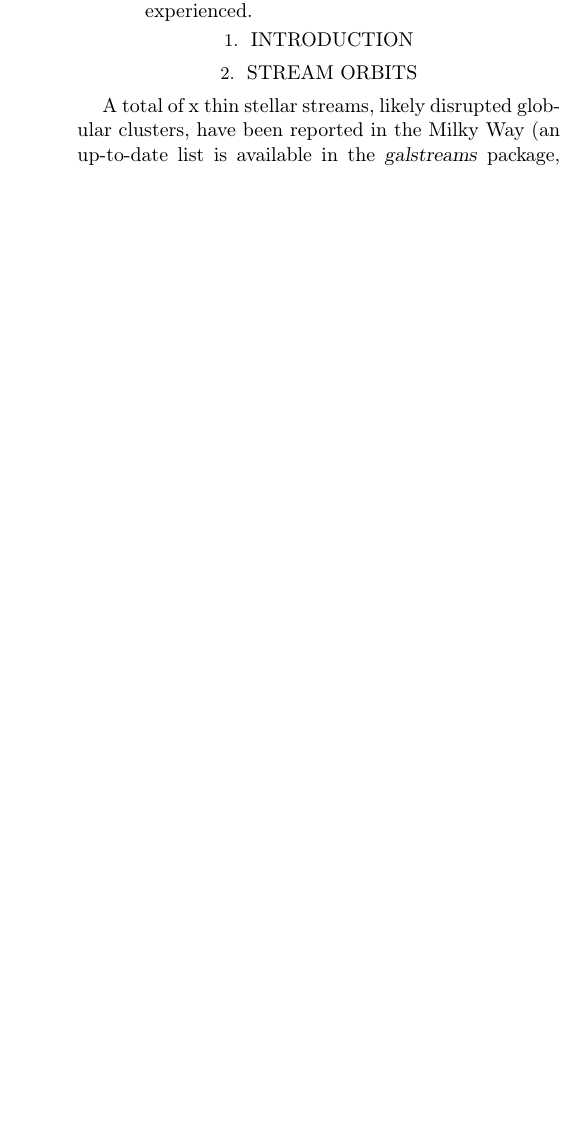
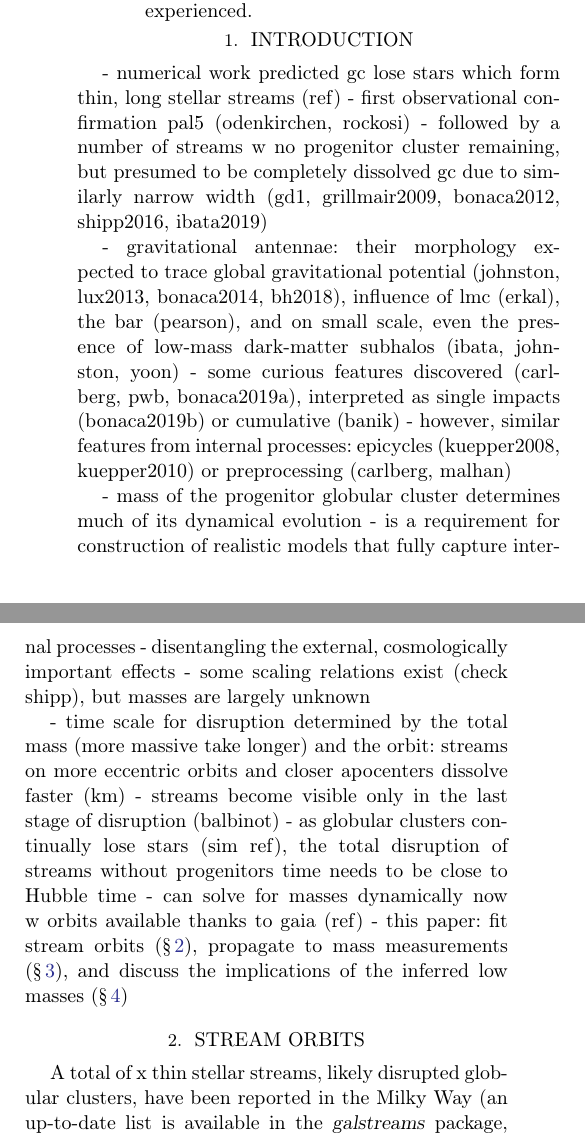
Before and after one commit to abonaca/disrupted_gc, a LaTeX paper (paper/disrupted_gc.tex): part of one column of page 1 of 4 before the commit and two parts of the columns of page 1 of 4 after it, the two joined at a grey line, cut so that both start at the same text, the shorter picture padded with empty space. Compiled offline with pdfLaTeX.

Commit message:
intro outline

```diff
--- a/paper/disrupted_gc.tex
+++ b/paper/disrupted_gc.tex
@@ -36,7 +36,7 @@
 
 \begin{document}\sloppy\sloppypar\raggedbottom\frenchspacing % trust me
 
-\title{The low masses of globular clusters dissolved in the Milky Way}
+\title{The low masses of globular clusters that dissolved in the Milky Way}
 
 \correspondingauthor{Ana~Bonaca}
 \email{ana.bonaca@cfa.harvard.edu}
@@ -69,6 +69,25 @@ This has implications for establishing the role of internal dynamics in sculptin
 
 \section{Introduction}
 \label{sec:intro}
+
+- numerical work predicted gc lose stars which form thin, long stellar streams (ref)
+- first observational confirmation pal5 (odenkirchen, rockosi)
+- followed by a number of streams w no progenitor cluster remaining, but presumed to be completely dissolved gc due to similarly narrow width (gd1, grillmair2009, bonaca2012, shipp2016, ibata2019)
+
+- gravitational antennae: their morphology expected to trace global gravitational potential (johnston, lux2013, bonaca2014, bh2018), influence of lmc (erkal), the bar (pearson), and on small scale, even the presence of low-mass dark-matter subhalos (ibata, johnston, yoon)
+- some curious features discovered (carlberg, pwb, bonaca2019a), interpreted as single impacts (bonaca2019b) or cumulative (banik)
+- however, similar features from internal processes: epicycles (kuepper2008, kuepper2010) or preprocessing (carlberg, malhan)
+
+- mass of the progenitor globular cluster determines much of its dynamical evolution
+- is a requirement for construction of realistic models that fully capture internal processes
+- disentangling the external, cosmologically important effects
+- some scaling relations exist (check shipp), but masses are largely unknown
+
+- time scale for disruption determined by the total mass (more massive take longer) and the orbit: streams on more eccentric orbits and closer apocenters dissolve faster (km)
+- streams become visible only in the last stage of disruption (balbinot)
+- as globular clusters continually lose stars (sim ref), the total disruption of streams without progenitors time needs to be close to Hubble time
+- can solve for masses dynamically now w orbits available thanks to gaia (ref)
+- this paper: fit stream orbits (\S\,\ref{sec:orbits}), propagate to mass measurements (\S\,\ref{sec:disrupted}), and discuss the implications of the inferred low masses (\S\,\ref{sec:discussion})
 
 
 \section{Stream Orbits}
```
